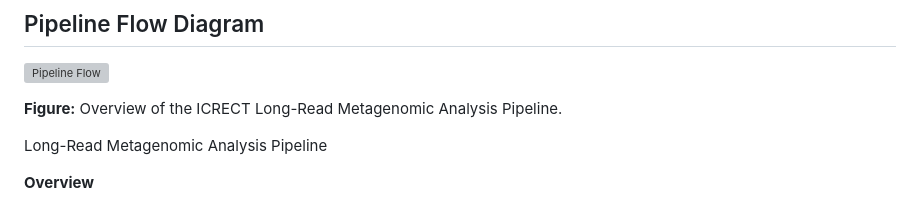
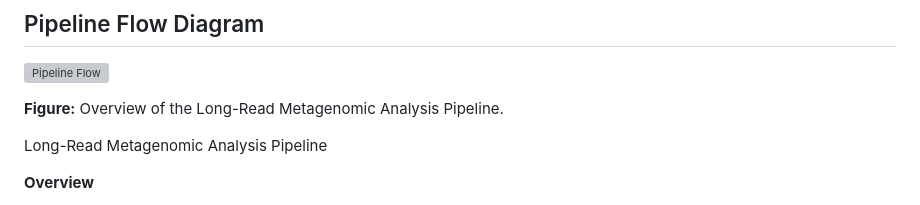
Before and after one commit to gilmahu/Long_read_metagenomic_pipeline, a Markdown page: README.md, the part around the change. GitHub-like rendering; grey boxes are pictures that could not be loaded.

```diff
--- a/README.md
+++ b/README.md
@@ -2,7 +2,7 @@
 
 ![Pipeline Flow](Fig1_Overall_workflow.png)
 
-**Figure:** Overview of the ICRECT Long-Read Metagenomic Analysis Pipeline.
+**Figure:** Overview of the Long-Read Metagenomic Analysis Pipeline.
 
 
 Long-Read Metagenomic Analysis Pipeline
```
